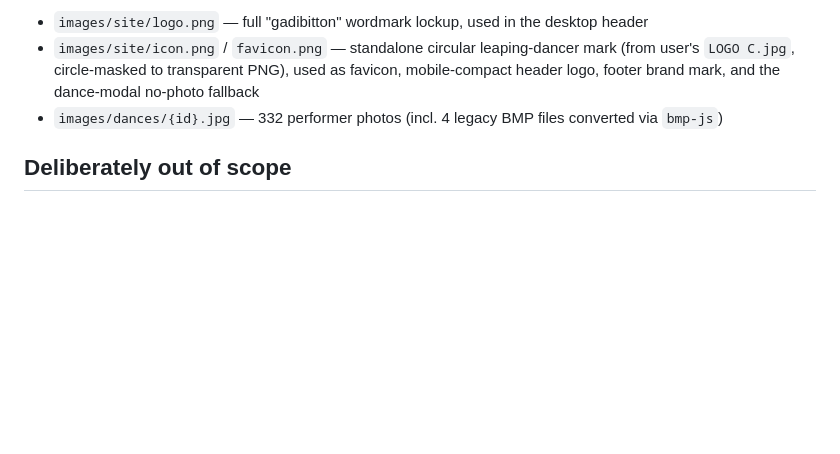
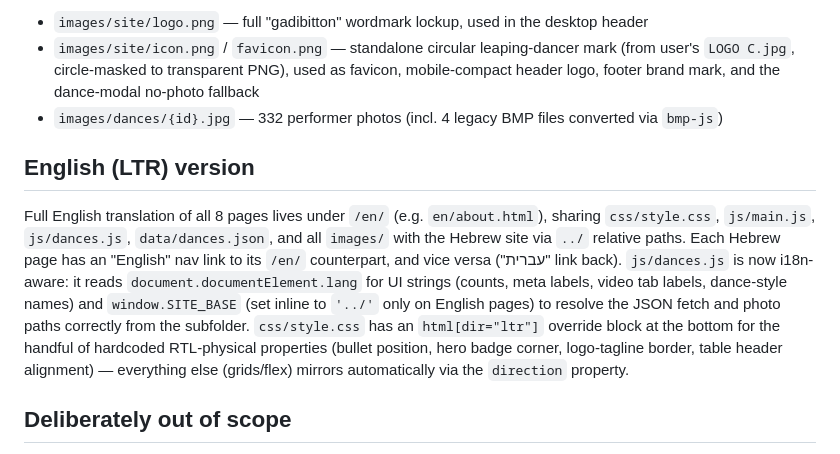
Before and after one commit to michael1305/gadi-bitton-dance, a Markdown page: CURRENT_FOCUS.md, the part around the change. GitHub-like rendering; blank space fills up the shorter version.

Commit message:
Document English (LTR) version in CURRENT_FOCUS.md

```diff
--- a/CURRENT_FOCUS.md
+++ b/CURRENT_FOCUS.md
@@ -27,6 +27,9 @@ All content/images scraped from the live legacy site (not placeholders). Real br
 - `images/site/icon.png` / `favicon.png` — standalone circular leaping-dancer mark (from user's `LOGO C.jpg`, circle-masked to transparent PNG), used as favicon, mobile-compact header logo, footer brand mark, and the dance-modal no-photo fallback
 - `images/dances/{id}.jpg` — 332 performer photos (incl. 4 legacy BMP files converted via `bmp-js`)
 
+## English (LTR) version
+Full English translation of all 8 pages lives under `/en/` (e.g. `en/about.html`), sharing `css/style.css`, `js/main.js`, `js/dances.js`, `data/dances.json`, and all `images/` with the Hebrew site via `../` relative paths. Each Hebrew page has an "English" nav link to its `/en/` counterpart, and vice versa ("עברית" link back). `js/dances.js` is now i18n-aware: it reads `document.documentElement.lang` for UI strings (counts, meta labels, video tab labels, dance-style names) and `window.SITE_BASE` (set inline to `'../'` only on English pages) to resolve the JSON fetch and photo paths correctly from the subfolder. `css/style.css` has an `html[dir="ltr"]` override block at the bottom for the handful of hardcoded RTL-physical properties (bullet position, hero badge corner, logo-tagline border, table header alignment) — everything else (grids/flex) mirrors automatically via the `direction` property.
+
 ## Deliberately out of scope
 Hundreds of historical event-archive pages (1996–2016, per venue/year) from the original site were **excluded by explicit user choice** — not an oversight. If asked to add "the old events" or similar, that's this archive.
 
```
